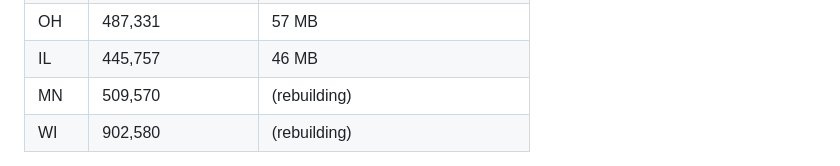
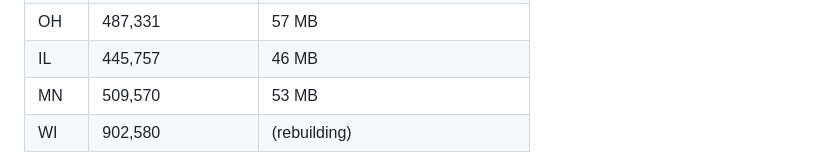
Before and after one commit to calebpaulsmith/RoadReviewer, a Markdown page: build/tiles/README.md, the part around the change. Drawn GitHub-style.

Commit message:
Rebuild Minnesota tiles with state LRS linkage (53 MB)
St Paul tile: all 1,082 segments carry MnDOT LRS route ids, 372 named
(MnDOT's own layer publishes no names at all).

Co-Authored-By: Claude Fable 5 <noreply@anthropic.com>
Claude-Session: https://claude.ai/code/session_01VuUNAzHrHrAb254kmwpZBD

```diff
--- a/build/tiles/README.md
+++ b/build/tiles/README.md
@@ -69,7 +69,7 @@ Measured (2026-09-14, HPMS_National_Current):
 | IN | 529,343 | 50 MB |
 | OH | 487,331 | 57 MB |
 | IL | 445,757 | 46 MB |
-| MN | 509,570 | (rebuilding) |
+| MN | 509,570 | 53 MB |
 | WI | 902,580 | (rebuilding) |
 
 The state-linkage attributes (round 2, below) roughly double each
```
